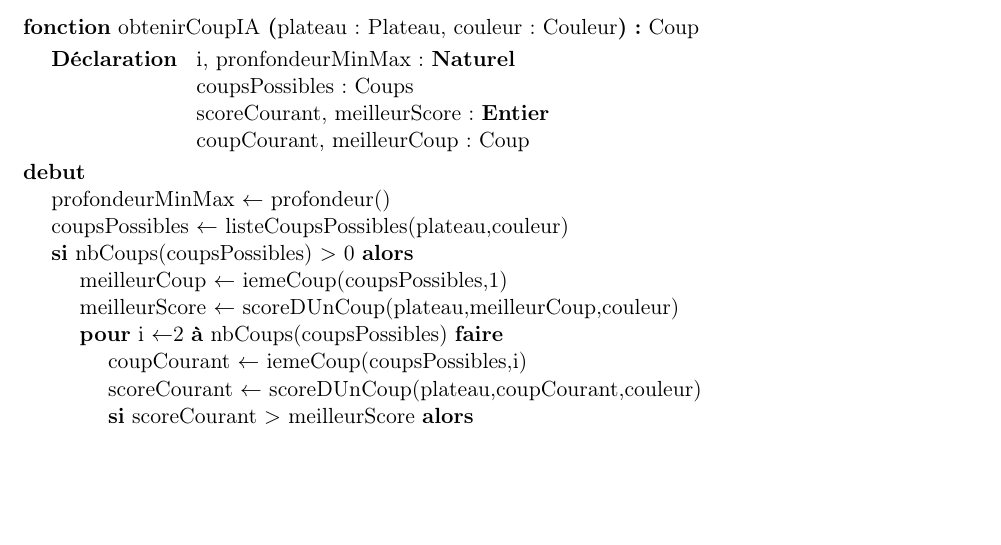
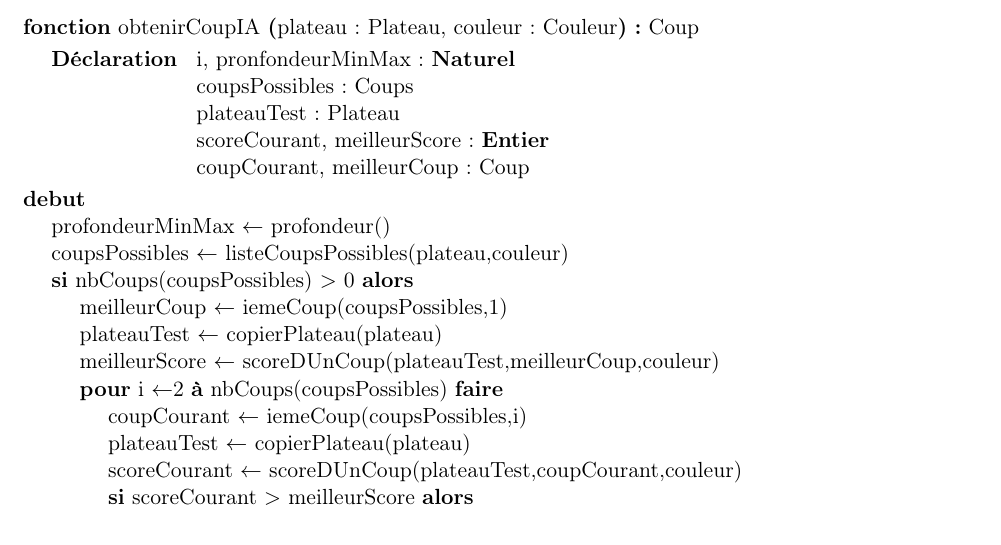
Before and after one commit to gdarchen/othello, a LaTeX document (Conception_Detaillee/Conception_Detaillee.tex): part of page 6 of 7, cut so that both start at the same text, the shorter picture padded with empty space. Compiled offline with pdfLaTeX.

Commit message:
Ajouts de copies du plateau de jeu avant de tester le score d'un coup dans obtenirCoupIA

```diff
--- a/Conception_Detaillee/Conception_Detaillee.tex
+++ b/Conception_Detaillee/Conception_Detaillee.tex
@@ -309,6 +309,7 @@
 	{plateau : Plateau, couleur : Couleur}
 	{Coup}{i, pronfondeurMinMax : \naturel \\
 	coupsPossibles : Coups \\
+	plateauTest : Plateau \\
 	scoreCourant, meilleurScore : \entier\\
 	coupCourant, meilleurCoup : Coup}
 	{
@@ -317,10 +318,12 @@
 	\sialors{nbCoups(coupsPossibles) $>$ 0}
 		{
 			\affecter{meilleurCoup}{iemeCoup(coupsPossibles,1)}
-			\affecter{meilleurScore}{scoreDUnCoup(plateau,meilleurCoup,couleur)}
+			\affecter{plateauTest}{copierPlateau(plateau)}
+			\affecter{meilleurScore}{scoreDUnCoup(plateauTest,meilleurCoup,couleur)}
 			\pour{i}{2}{nbCoups(coupsPossibles)}{}{
 				\affecter{coupCourant}{iemeCoup(coupsPossibles,i)}
-				\affecter{scoreCourant}{scoreDUnCoup(plateau,coupCourant,couleur)}
+				\affecter{plateauTest}{copierPlateau(plateau)}
+				\affecter{scoreCourant}{scoreDUnCoup(plateauTest,coupCourant,couleur)}
 				\sialors{scoreCourant $>$ meilleurScore}{
 					\affecter{meilleurCoup}{coupCourant}
 					\affecter{meilleurScore}{scoreCourant}
```
Also changed, not shown: Conception_Detaillee/Conception_Detaillee.pdf.
